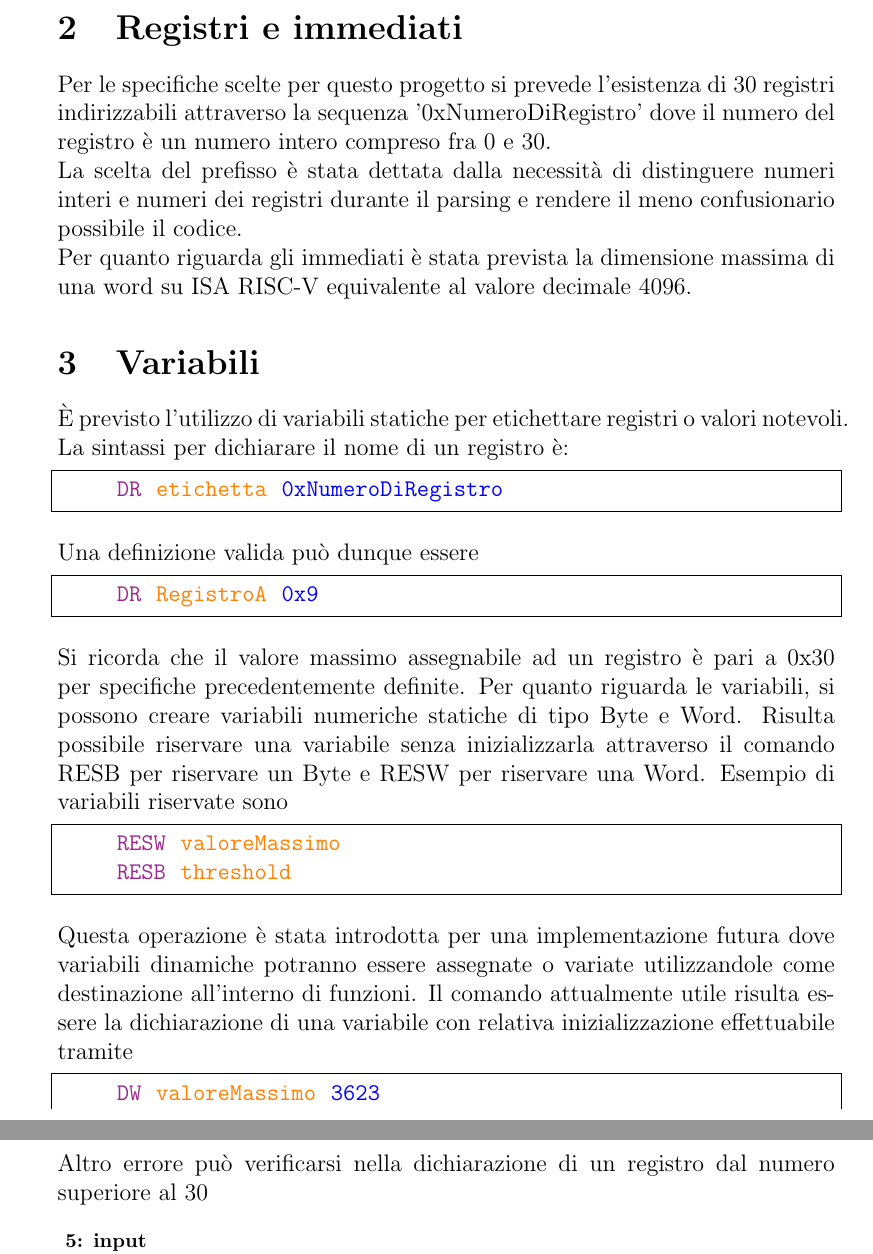
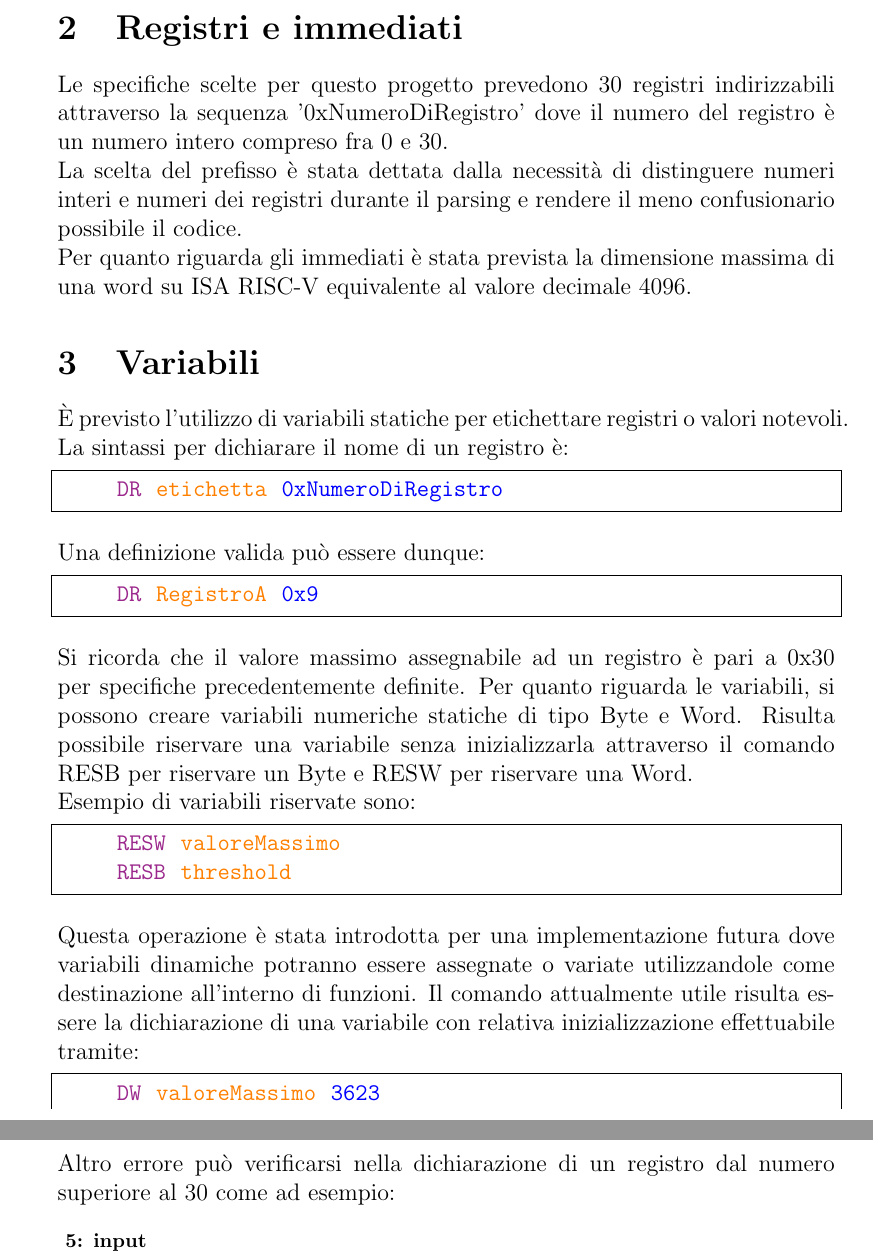
Before and after one commit to DarioSardi/FLC, a LaTeX paper (relazione/relazione.tex): two parts of pages 3 and 5 of 14, joined at a grey line, cut so that both start at the same text. Compiled offline with pdfLaTeX.

Commit message:
all done.

```diff
--- a/relazione/relazione.tex
+++ b/relazione/relazione.tex
@@ -170,7 +170,7 @@ created AND between 7 and 45 to be saved at 23
 
 %%%%%%%%%%%%%%%%%%%%%%%%%%%%%%%%%%%%%%%%%%%%%%%%%%%%%%%%%%%%%%%%%%%%%
 \section{Registri e immediati}
-Per le specifiche scelte per questo progetto si prevede l'esistenza di 30 registri indirizzabili attraverso la sequenza '0xNumeroDiRegistro' dove il numero del registro è un numero intero compreso fra 0 e 30.
+Le specifiche scelte per questo progetto prevedono 30 registri indirizzabili attraverso la sequenza '0xNumeroDiRegistro' dove il numero del registro è un numero intero compreso fra 0 e 30.
 \\La scelta del prefisso è stata dettata dalla necessità di distinguere numeri interi e numeri dei registri durante il parsing e rendere il meno confusionario possibile il codice.
 \\Per quanto riguarda gli immediati è stata prevista la dimensione massima di una word su ISA RISC-V equivalente al valore decimale 4096.
 %%%%%%%%%%%%%%%%%%%%%%%%%%%%%%%%%%%%%%%%%%%%%%%%%%%%%%%%%%%%%%%%%%%%%
@@ -180,20 +180,20 @@ La sintassi per dichiarare il nome di un registro è:
 \begin{lstlisting}[numbers=none]
     <@\textcolor{purple}{DR}@> <@\textcolor{orange}{etichetta}@> <@\textcolor{blue}{0xNumeroDiRegistro}@>
 \end{lstlisting}
-Una definizione valida può dunque essere
+Una definizione valida può essere dunque:
 \begin{lstlisting}[numbers=none]
     <@\textcolor{purple}{DR}@> <@\textcolor{orange}{RegistroA}@> <@\textcolor{blue}{0x9}@>
 \end{lstlisting}
 Si ricorda che il valore massimo assegnabile ad un registro è pari a 0x30 per specifiche precedentemente definite.
 Per quanto riguarda le variabili, si possono creare variabili numeriche statiche di tipo Byte e Word.
 Risulta possibile riservare una variabile senza inizializzarla attraverso il comando RESB per riservare un Byte  e RESW per riservare una Word.
-Esempio di variabili riservate sono
+\\Esempio di variabili riservate sono:
 \begin{lstlisting}[numbers=none]
     <@\textcolor{purple}{RESW}@> <@\textcolor{orange}{valoreMassimo}@>
     <@\textcolor{purple}{RESB}@> <@\textcolor{orange}{threshold}@>
 \end{lstlisting}
 Questa operazione è stata introdotta per una implementazione futura dove variabili dinamiche potranno essere assegnate o variate utilizzandole come destinazione all'interno di funzioni.
-Il comando attualmente utile risulta essere la dichiarazione di una variabile con relativa inizializzazione effettuabile tramite
+Il comando attualmente utile risulta essere la dichiarazione di una variabile con relativa inizializzazione effettuabile tramite:
 \begin{lstlisting}[numbers=none]
     <@\textcolor{purple}{DW}@> <@\textcolor{orange}{valoreMassimo}@> <@\textcolor{blue}{3623}@>
     <@\textcolor{purple}{DB}@> <@\textcolor{orange}{threshold}@> <@\textcolor{blue}{90}@>
@@ -229,7 +229,7 @@ Oppure
         (max value 256), <@\textcolor{orange}{ciao}@> set to 0
 \end{lstlisting}
 \newpage
-Altro errore può verificarsi nella dichiarazione di un registro dal numero superiore al 30
+Altro errore può verificarsi nella dichiarazione di un registro dal numero superiore al 30 come ad esempio:
 
 \begin{lstlisting}[caption=input]
     <@\textcolor{purple}{DR}@> <@\textcolor{orange}{reg1}@> <@\textcolor{blue}{0x50}@>
```
Also changed, not shown: relazione/relazione.pdf, relazione/relazione.tex (10 more changed lines), 3 other files.
